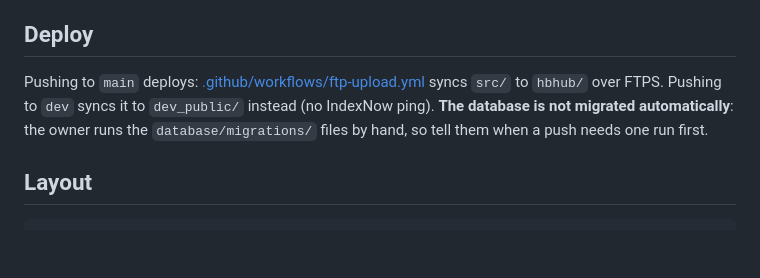
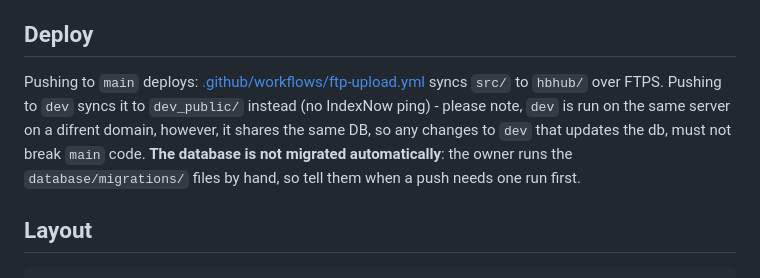
Before and after one commit to NoahGNielsen/HB-Hub, a Markdown page: CLAUDE.md, the part around the change. Rendered like a GitHub page; blank space fills up the shorter version.

Commit message:
small change about dev branch in claude.md
(cherry picked from commit b18244f5a2aa34f53468ec70a36abc1c0f36b9b0)

```diff
--- a/CLAUDE.md
+++ b/CLAUDE.md
@@ -48,7 +48,7 @@ HB Hub (https://hbhub.noahgajnielsen.dk) is a messaging site for the owner's sch
 ## Deploy
 
 Pushing to `main` deploys: [.github/workflows/ftp-upload.yml](.github/workflows/ftp-upload.yml) syncs `src/` to
-`hbhub/` over FTPS. Pushing to `dev` syncs it to `dev_public/` instead (no IndexNow ping). **The database is not migrated automatically**: the owner runs the `database/migrations/` files by
+`hbhub/` over FTPS. Pushing to `dev` syncs it to `dev_public/` instead (no IndexNow ping) - please note, `dev` is run on the same server on a difrent domain, however, it shares the same DB, so any changes to `dev` that updates the db, must not break `main` code. **The database is not migrated automatically**: the owner runs the `database/migrations/` files by
 hand, so tell them when a push needs one run first.
 
 ## Layout
```
